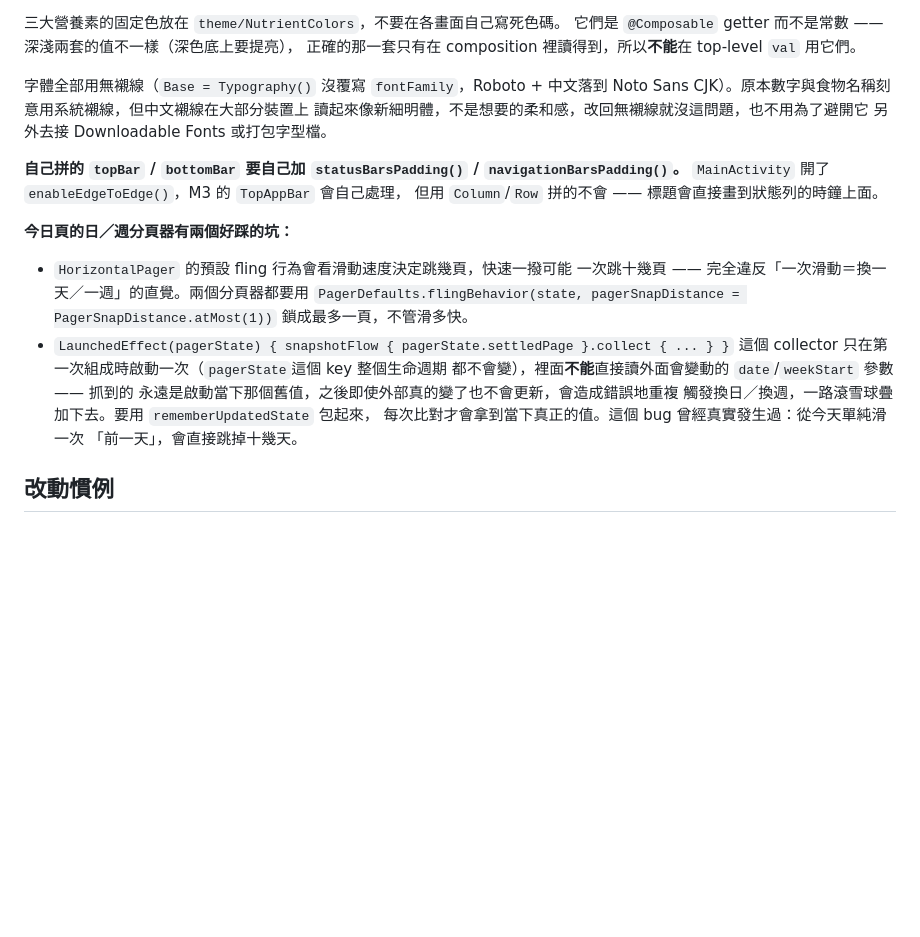
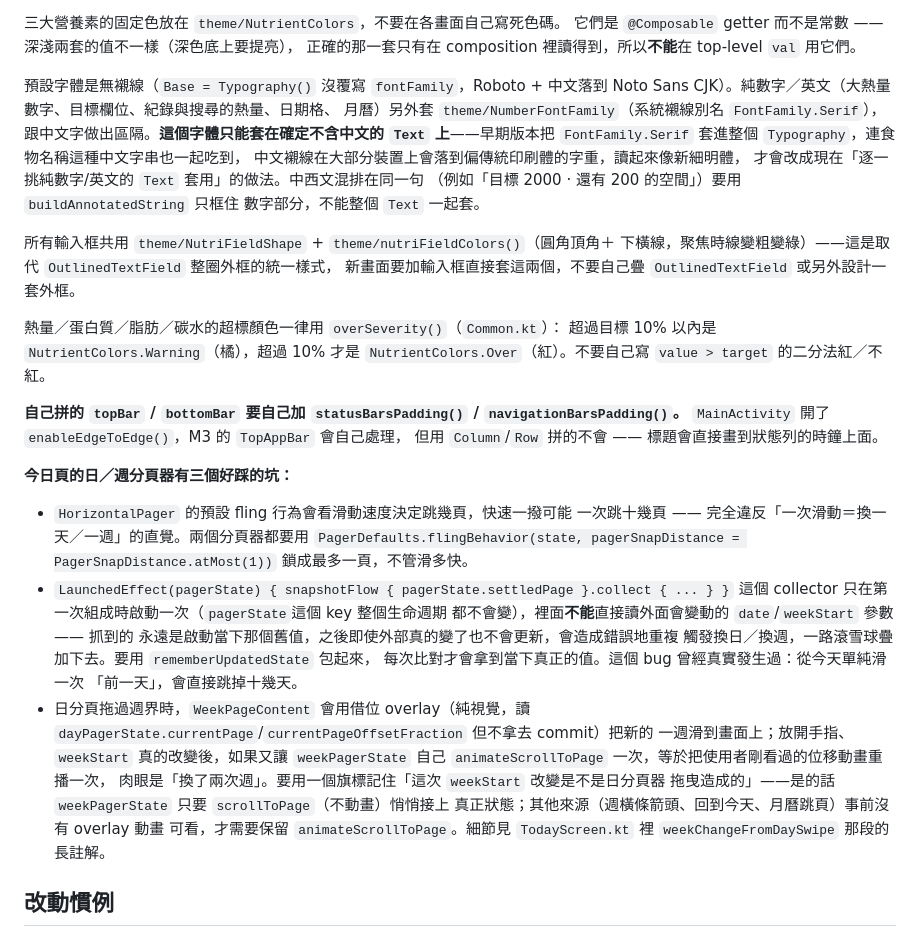
Before and after one commit to rowing195/NutriLog, a Markdown page: CLAUDE.md, the part around the change. Drawn GitHub-style; blank space fills up the shorter version.

Commit message:
rebuild the correct claude.md and deleted useless HANDOFF.md

```diff
--- a/CLAUDE.md
+++ b/CLAUDE.md
@@ -82,16 +82,29 @@ Material3 預設 baseline 是紫色系。**新增顏色角色時整族都要蓋*
 它們是 `@Composable` getter 而不是常數 —— 深淺兩套的值不一樣（深色底上要提亮），
 正確的那一套只有在 composition 裡讀得到，所以**不能**在 top-level `val` 用它們。
 
-字體全部用無襯線（`Base = Typography()` 沒覆寫 `fontFamily`，Roboto + 中文落到
-Noto Sans CJK）。原本數字與食物名稱刻意用系統襯線，但中文襯線在大部分裝置上
-讀起來像新細明體，不是想要的柔和感，改回無襯線就沒這問題，也不用為了避開它
-另外去接 Downloadable Fonts 或打包字型檔。
+預設字體是無襯線（`Base = Typography()` 沒覆寫 `fontFamily`，Roboto + 中文落到
+Noto Sans CJK）。純數字／英文（大熱量數字、目標欄位、紀錄與搜尋的熱量、日期格、
+月曆）另外套 `theme/NumberFontFamily`（系統襯線別名 `FontFamily.Serif`），
+跟中文字做出區隔。**這個字體只能套在確定不含中文的 `Text` 上**——早期版本把
+`FontFamily.Serif` 套進整個 `Typography`，連食物名稱這種中文字串也一起吃到，
+中文襯線在大部分裝置上會落到偏傳統印刷體的字重，讀起來像新細明體，
+才會改成現在「逐一挑純數字/英文的 `Text` 套用」的做法。中西文混排在同一句
+（例如「目標 2000 · 還有 200 的空間」）要用 `buildAnnotatedString` 只框住
+數字部分，不能整個 `Text` 一起套。
+
+所有輸入框共用 `theme/NutriFieldShape` + `theme/nutriFieldColors()`（圓角頂角＋
+下橫線，聚焦時線變粗變綠）——這是取代 `OutlinedTextField` 整圈外框的統一樣式，
+新畫面要加輸入框直接套這兩個，不要自己疊 `OutlinedTextField` 或另外設計一套外框。
+
+熱量／蛋白質／脂肪／碳水的超標顏色一律用 `overSeverity()`（`Common.kt`）：
+超過目標 10% 以內是 `NutrientColors.Warning`（橘），超過 10% 才是
+`NutrientColors.Over`（紅）。不要自己寫 `value > target` 的二分法紅／不紅。
 
 **自己拼的 `topBar` / `bottomBar` 要自己加 `statusBarsPadding()` / `navigationBarsPadding()`。**
 `MainActivity` 開了 `enableEdgeToEdge()`，M3 的 `TopAppBar` 會自己處理，
 但用 `Column`/`Row` 拼的不會 —— 標題會直接畫到狀態列的時鐘上面。
 
-**今日頁的日／週分頁器有兩個好踩的坑：**
+**今日頁的日／週分頁器有三個好踩的坑：**
 
 - `HorizontalPager` 的預設 fling 行為會看滑動速度決定跳幾頁，快速一撥可能
   一次跳十幾頁 —— 完全違反「一次滑動＝換一天／一週」的直覺。兩個分頁器都要用
@@ -104,6 +117,15 @@ Noto Sans CJK）。原本數字與食物名稱刻意用系統襯線，但中文
   觸發換日／換週，一路滾雪球疊加下去。要用 `rememberUpdatedState` 包起來，
   每次比對才會拿到當下真正的值。這個 bug 曾經真實發生過：從今天單純滑一次
   「前一天」，會直接跳掉十幾天。
+- 日分頁拖過週界時，`WeekPageContent` 會用借位 overlay（純視覺，讀
+  `dayPagerState.currentPage`/`currentPageOffsetFraction` 但不拿去 commit）把新的
+  一週滑到畫面上；放開手指、`weekStart` 真的改變後，如果又讓 `weekPagerState`
+  自己 `animateScrollToPage` 一次，等於把使用者剛看過的位移動畫重播一次，
+  肉眼是「換了兩次週」。要用一個旗標記住「這次 `weekStart` 改變是不是日分頁器
+  拖曳造成的」——是的話 `weekPagerState` 只要 `scrollToPage`（不動畫）悄悄接上
+  真正狀態；其他來源（週橫條箭頭、回到今天、月曆跳頁）事前沒有 overlay 動畫
+  可看，才需要保留 `animateScrollToPage`。細節見 `TodayScreen.kt` 裡
+  `weekChangeFromDaySwipe` 那段的長註解。
 
 ## 改動慣例
 
```
Also changed, not shown: HANDOFF.md (deleted, +0 -274 lines).
